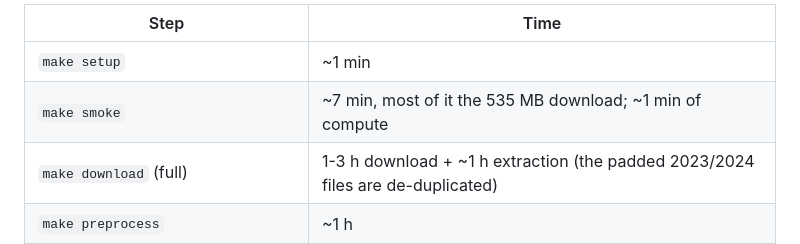
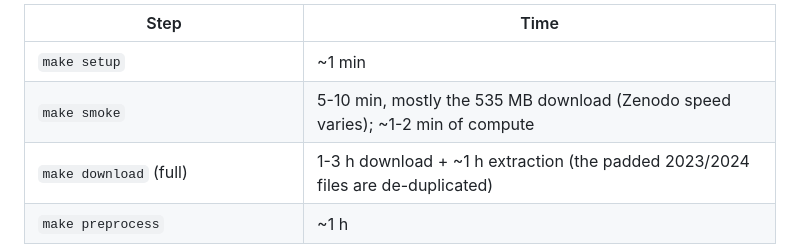
Before and after one commit to 7empestx/open-data-ml, a Markdown page: projects/windml/README.md, the part around the change. Rendered like a GitHub page.

Commit message:
docs: smoke-test runtime from the fresh-clone run

```diff
--- a/projects/windml/README.md
+++ b/projects/windml/README.md
@@ -44,7 +44,7 @@ nohup make all > logs/all.log 2>&1 &
 | Step | Time |
 |---|---|
 | `make setup` | ~1 min |
-| `make smoke` | ~7 min, most of it the 535 MB download; ~1 min of compute |
+| `make smoke` | 5-10 min, mostly the 535 MB download (Zenodo speed varies); ~1-2 min of compute |
 | `make download` (full) | 1-3 h download + ~1 h extraction (the padded 2023/2024 files are de-duplicated) |
 | `make preprocess` | ~1 h |
 | `make nbm` | ~25 min |
```
